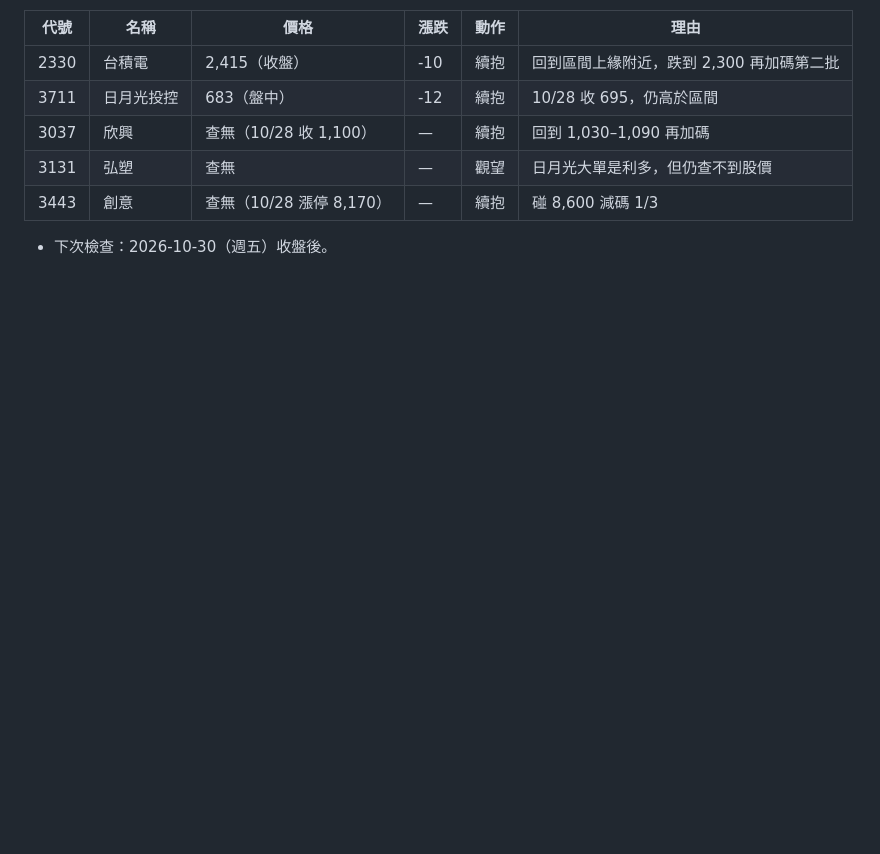
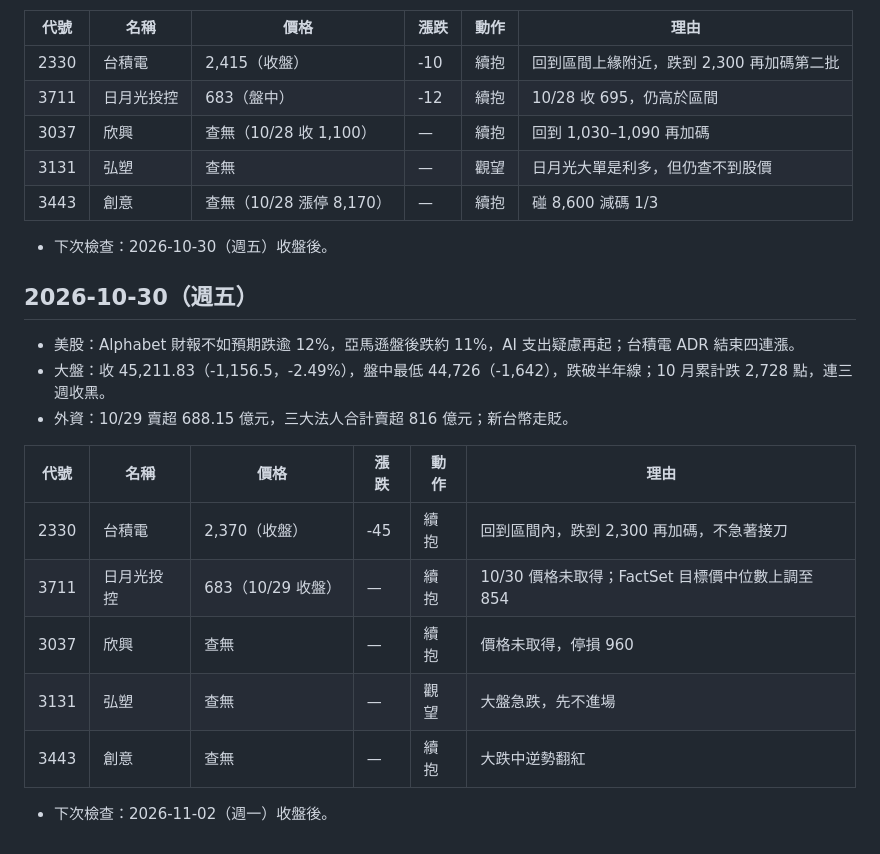
Before and after one commit to kanliu188088/-, a Markdown page: stocks/daily-log.md, the part around the change. GitHub-like rendering; blank space fills up the shorter version.

Commit message:
每日追蹤：2026-10-30 收盤
Co-Authored-By: Claude Opus 5.5 <noreply@anthropic.com>
Claude-Session: https://claude.ai/code/session_01LxmLj3A6gNvLXaLA4T4MmT

```diff
--- a/stocks/daily-log.md
+++ b/stocks/daily-log.md
@@ -54,3 +54,19 @@
 | 3443 | 創意 | 查無（10/28 漲停 8,170） | — | 續抱 | 碰 8,600 減碼 1/3 |
 
 - 下次檢查：2026-10-30（週五）收盤後。
+
+## 2026-10-30（週五）
+
+- 美股：Alphabet 財報不如預期跌逾 12%，亞馬遜盤後跌約 11%，AI 支出疑慮再起；台積電 ADR 結束四連漲。
+- 大盤：收 45,211.83（-1,156.5，-2.49%），盤中最低 44,726（-1,642），跌破半年線；10 月累計跌 2,728 點，連三週收黑。
+- 外資：10/29 賣超 688.15 億元，三大法人合計賣超 816 億元；新台幣走貶。
+
+| 代號 | 名稱 | 價格 | 漲跌 | 動作 | 理由 |
+|------|------|------|------|------|------|
+| 2330 | 台積電 | 2,370（收盤） | -45 | 續抱 | 回到區間內，跌到 2,300 再加碼，不急著接刀 |
+| 3711 | 日月光投控 | 683（10/29 收盤） | — | 續抱 | 10/30 價格未取得；FactSet 目標價中位數上調至 854 |
+| 3037 | 欣興 | 查無 | — | 續抱 | 價格未取得，停損 960 |
+| 3131 | 弘塑 | 查無 | — | 觀望 | 大盤急跌，先不進場 |
+| 3443 | 創意 | 查無 | — | 續抱 | 大跌中逆勢翻紅 |
+
+- 下次檢查：2026-11-02（週一）收盤後。
```
